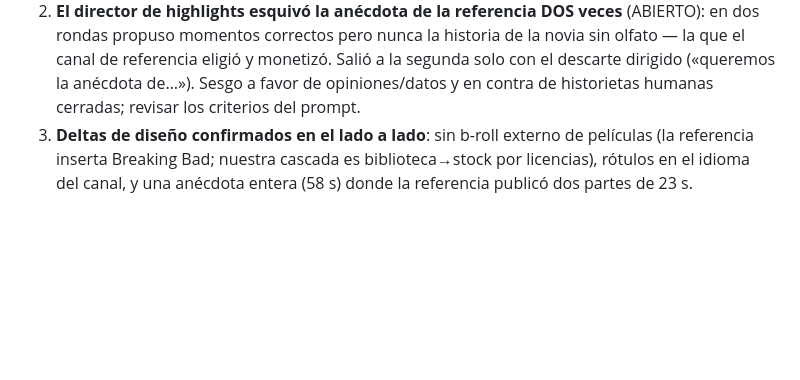
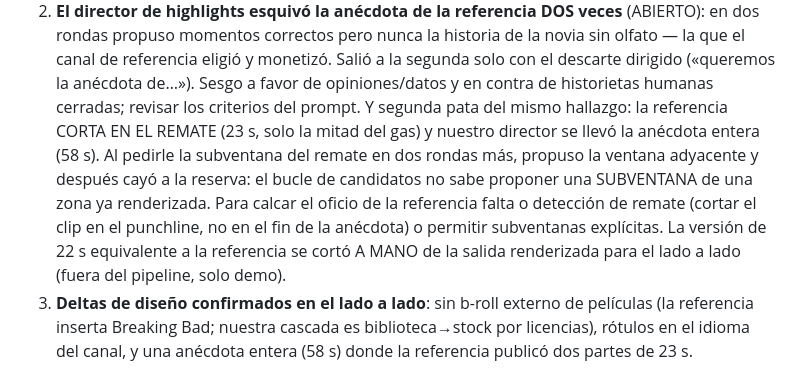
Before and after one commit to Larkai21/videofabrikdef, a Markdown page: docs/referencia-clips.md, the part around the change. Drawn GitHub-style; blank space fills up the shorter version.

Commit message:
docs(clips): la referencia corta en el remate — el director no sabe proponer subventanas de zonas renderizadas
Segunda pata del hallazgo 2 de la certificación: 23 s con punchline frente a
nuestra anécdota entera de 58 s, y dos rondas dirigidas que acabaron en la
ventana adyacente y en la propuesta de reserva. Candidatos: detección de
remate o subventanas explícitas.

Co-Authored-By: Claude Fable 5 <noreply@anthropic.com>

```diff
--- a/docs/referencia-clips.md
+++ b/docs/referencia-clips.md
@@ -83,6 +83,15 @@ Lo que destapó (y se arregló o quedó anotado):
    monetizó. Salió a la segunda solo con el descarte dirigido («queremos la
    anécdota de…»). Sesgo a favor de opiniones/datos y en contra de
    historietas humanas cerradas; revisar los criterios del prompt.
+   Y segunda pata del mismo hallazgo: la referencia CORTA EN EL REMATE (23 s,
+   solo la mitad del gas) y nuestro director se llevó la anécdota entera
+   (58 s). Al pedirle la subventana del remate en dos rondas más, propuso la
+   ventana adyacente y después cayó a la reserva: el bucle de candidatos no
+   sabe proponer una SUBVENTANA de una zona ya renderizada. Para calcar el
+   oficio de la referencia falta o detección de remate (cortar el clip en el
+   punchline, no en el fin de la anécdota) o permitir subventanas explícitas.
+   La versión de 22 s equivalente a la referencia se cortó A MANO de la
+   salida renderizada para el lado a lado (fuera del pipeline, solo demo).
 3. **Deltas de diseño confirmados en el lado a lado**: sin b-roll externo de
    películas (la referencia inserta Breaking Bad; nuestra cascada es
    biblioteca→stock por licencias), rótulos en el idioma del canal, y una
```
